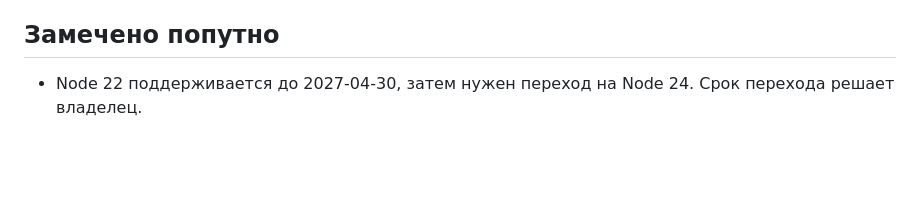
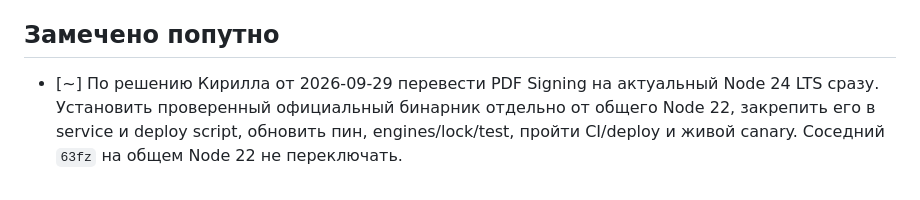
Before and after one commit to code-agent-43824/pdf-signing-demo, a Markdown page: docs/PLAN.md, the part around the change. Drawn GitHub-style; blank space fills up the shorter version.

```diff
--- a/docs/PLAN.md
+++ b/docs/PLAN.md
@@ -124,5 +124,8 @@ CryptoPro — доступно»).
 
 ## Замечено попутно
 
-- Node 22 поддерживается до 2027-04-30, затем нужен переход на Node 24. Срок
-  перехода решает владелец.
+- [~] По решению Кирилла от 2026-09-29 перевести PDF Signing на актуальный
+  Node 24 LTS сразу. Установить проверенный официальный бинарник отдельно от
+  общего Node 22, закрепить его в service и deploy script, обновить пин,
+  engines/lock/test, пройти CI/deploy и живой canary. Соседний `63fz` на
+  общем Node 22 не переключать.
```
Also changed, not shown: docs/WORKLOG.md (+12 -0 lines).
